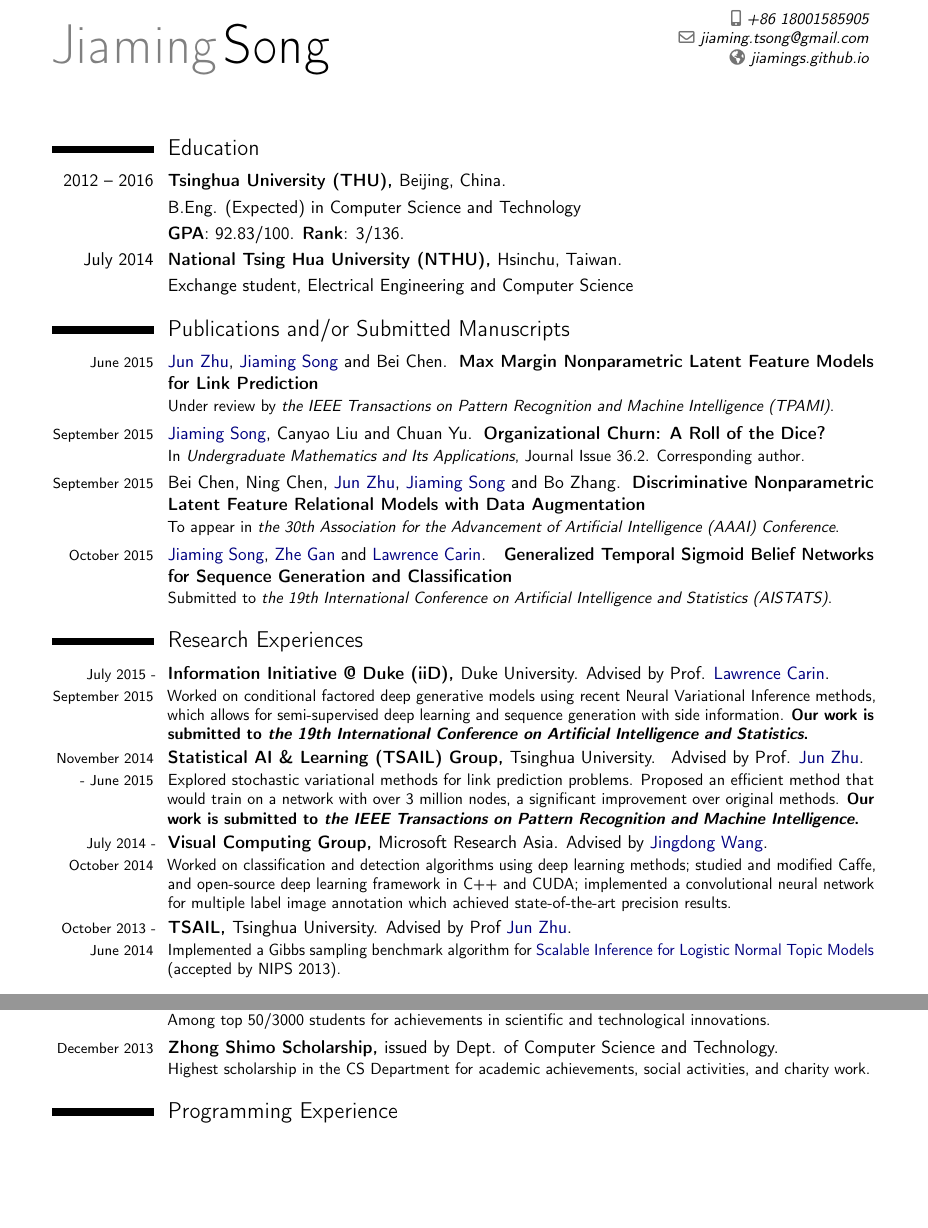
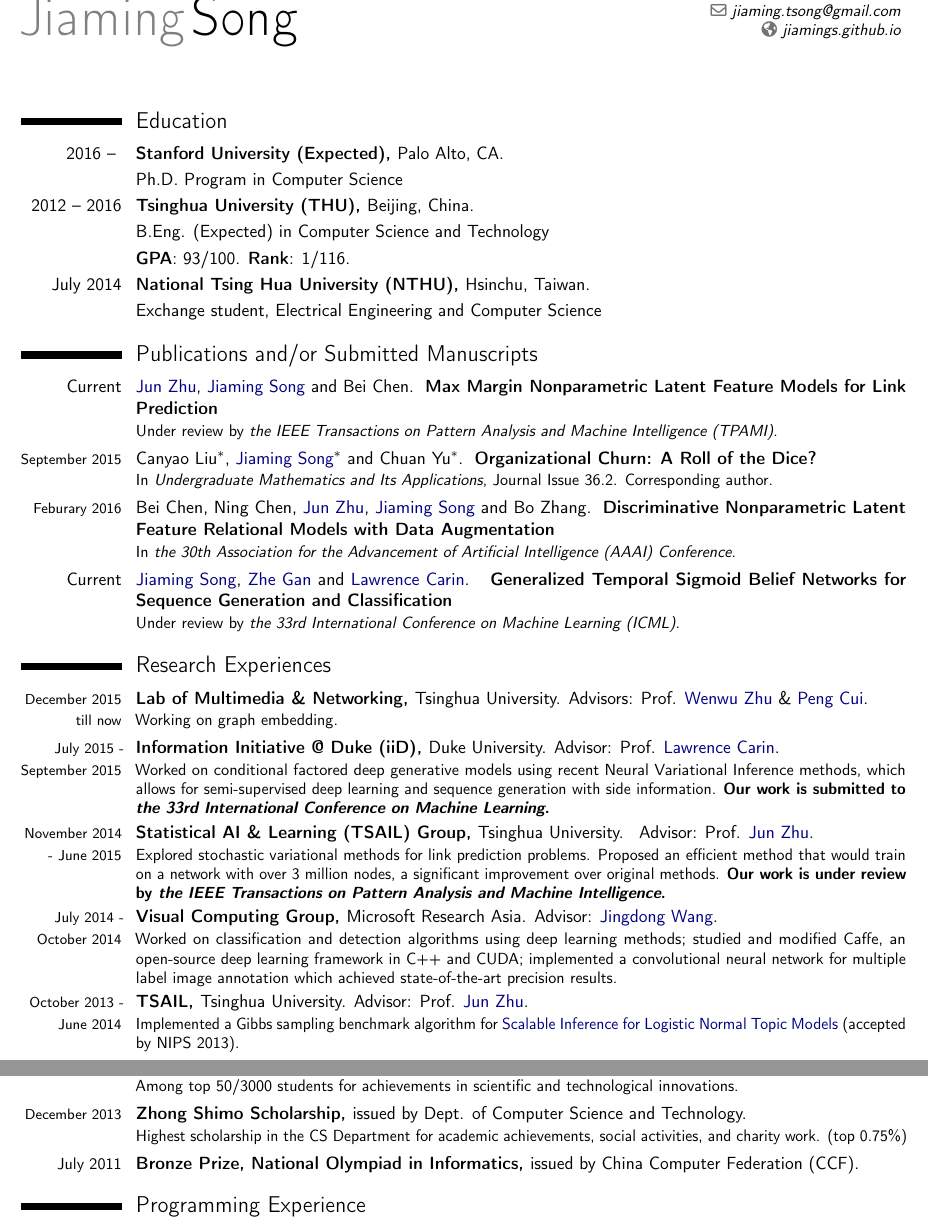
Before and after one commit to jiamings/cv, a LaTeX CV (jiaming_cv.tex, which reads src/education.tex, src/honors.tex, src/publications.tex): two parts of pages 1 and 2 of 2, joined at a grey line, cut at the place of the change, the shorter picture padded with empty space. Compiled offline with pdfLaTeX.

Commit message:
update publications and experience

```diff
--- a/jiaming_cv.tex
+++ b/jiaming_cv.tex
@@ -37,7 +46,9 @@
 \newcommand{\zhegan}[0]{\href{http://zhegan27.github.io}{\color{nblue} Zhe Gan}}
 \newcommand{\junzhu}[0]{\href{http://ml.cs.tsinghua.edu.cn/~jun}{\color{nblue} Jun Zhu}}
 \newcommand{\larrycarin}[0]{\href{http://people.ee.duke.edu/~lcarin}{\color{nblue} Lawrence Carin}}
-
+\newcommand{\wenwuzhu}[0]{\href{http://media.cs.tsinghua.edu.cn/en/zww}{\color{nblue} Wenwu Zhu }}
+\newcommand{\pengcui}[0]{\href{media.cs.tsinghua.edu.cn/~multimedia/cuipeng/}{\color{nblue} Peng Cui}}
+\newcommand{\equalcontribution}[1]{#1$^\ast$}
 %%%
 \name{Jiaming}{Song}
 
--- a/src/education.tex
+++ b/src/education.tex
@@ -1,6 +1,9 @@
 \section{Education}
+
+\cventry{2016 -- }{Stanford University (Expected), }{Palo Alto, }{CA.}{}{}{}
+\cvline{}{Ph.D. Program in Computer Science}
 \cventry{2012 -- 2016}{\href{http://www.tsinghua.edu.cn}{Tsinghua University (THU)}, }{Beijing, China.}{}{}{}
 \cvline{}{B.Eng. (Expected) in Computer Science and Technology}
-\cvline{}{{\bfseries GPA}: 92.83/100. {\bfseries Rank}: 3/136. }
+\cvline{}{{\bfseries GPA}: 93/100. {\bfseries Rank}: 1/116. }
 \cventry{July 2014}{\href{http://www.nthu.edu.tw}{National Tsing Hua University (NTHU)}, }{Hsinchu, Taiwan.}{}{}{}
 \cvline{}{Exchange student, Electrical Engineering and Computer Science}
--- a/src/honors.tex
+++ b/src/honors.tex
@@ -5,4 +5,5 @@
 \cventry{\small October 2014}{Outstanding Undergraduate, }{}{issued by the China Computer Federation (CCF).}{}{Only 4 students in Tsinghua, and 100 in China are awarded each year. Attended China National Computer Congress, where we received the award and had the pleasure to meet Alexander Wolf (President of the ACM) and Ivan Sutherland (Turing Award 1988).}{}
 %\cventry{\footnotesize September 2014}{Tsinghua-Hengda Scholarship}{}{issued by Evergrande Group}{}{}{}
 \cventry{\small May 2014}{Spark Program for Technological Innovation, }{}{Tsinghua University.}{}{Among top 50/3000 students for achievements in scientific and technological innovations.}{}
-\cventry{\footnotesize December 2013}{Zhong Shimo Scholarship, }{}{issued by Dept. of Computer Science and Technology.}{}{Highest scholarship in the CS Department for academic achievements, social activities, and charity work.}{}
+\cventry{\footnotesize December 2013}{Zhong Shimo Scholarship, }{}{issued by Dept. of Computer Science and Technology.}{}{Highest scholarship in the CS Department for academic achievements, social activities, and charity work. (top 0.75\%)}{}
+\cventry{\small July 2011}{Bronze Prize, National Olympiad in Informatics, }{issued by China Computer Federation (CCF).}{}{}{}
--- a/src/publications.tex
+++ b/src/publications.tex
@@ -1,10 +1,10 @@
 \section{Publications and/or Submitted Manuscripts}
-\cventry{\footnotesize June 2015}{}{\junzhu , \jiaming \ and Bei Chen.}{\hspace{0.2em} \bfseries Max Margin Nonparametric Latent Feature Models for Link Prediction}{}{\normalfont Under review by \textit{the IEEE Transactions on Pattern Recognition and Machine Intelligence (TPAMI)}. }{}
+\cventry{Current}{}{\junzhu , \jiaming \ and Bei Chen.}{\hspace{0.2em} \bfseries \href{http://arxiv.org/pdf/1602.07428v1.pdf}{Max Margin Nonparametric Latent Feature Models for Link Prediction}}{}{\normalfont Under review by \textit{the IEEE Transactions on Pattern Analysis and Machine Intelligence (TPAMI)}. }{}
 
 % My contributions include using stochastic methods to greatly improve the inference speed of the original algorithm. With my enhancement, the algorithm can now do inference on networks with millions of nodes, whereas it could only do a few hundred nodes previously.
 
-\cventry{\footnotesize September 2015}{}{\jiaming , Canyao Liu and Chuan Yu.}{\hspace{0.2em} \bfseries \href{http://jiamings.github.io/static/papers/icm2015_umap.pdf}{Organizational Churn: A Roll of the Dice?}}{}{\normalfont In \textit{Undergraduate Mathematics and Its Applications}, Journal Issue 36.2. Corresponding author.}{}
+\cventry{\footnotesize September 2015}{}{\equalcontribution{Canyao Liu}, \equalcontribution{\jiaming} and \equalcontribution{Chuan Yu}.}{\hspace{0.2em} \bfseries \href{http://jiamings.github.io/static/papers/icm2015\_umap.pdf}{Organizational Churn: A Roll of the Dice?}}{}{\normalfont In \textit{Undergraduate Mathematics and Its Applications}, Journal Issue 36.2. Corresponding author.}{}
 
-\cventry{\footnotesize September 2015}{}{Bei Chen, Ning Chen, \junzhu , \jiaming \ and Bo Zhang.}{\hspace{0.2em} \bfseries Discriminative Nonparametric Latent Feature Relational Models with Data Augmentation}{}{\normalfont To appear in \textit{the 30th Association for the Advancement of Artificial Intelligence (AAAI) Conference}.}{}
+\cventry{\footnotesize Feburary 2016}{}{Bei Chen, Ning Chen, \junzhu , \jiaming \ and Bo Zhang.}{\hspace{0.2em} \bfseries \href{http://arxiv.org/pdf/1512.02016v1.pdf}{Discriminative Nonparametric Latent Feature Relational Models with Data Augmentation}}{}{\normalfont In \textit{the 30th Association for the Advancement of Artificial Intelligence (AAAI) Conference}.}{}
 
-\cventry{\footnotesize October 2015}{}{\jiaming , \zhegan \ and \larrycarin. }{\hspace{0.15em} \bfseries Generalized Temporal Sigmoid Belief Networks for Sequence Generation and Classification}{}{\normalfont Submitted to \textit{the 19th International Conference on Artificial Intelligence and Statistics (AISTATS)}.}{}
+\cventry{Current}{}{\jiaming , \zhegan \ and \larrycarin. }{\hspace{0.15em} \bfseries Generalized Temporal Sigmoid Belief Networks for Sequence Generation and Classification}{}{\normalfont Under review by \textit{the 33rd International Conference on Machine Learning (ICML)}.}{}
--- a/src/research.tex
+++ b/src/research.tex
@@ -1,8 +1,10 @@
 \section{Research Experiences}
-\cventry{\footnotesize July 2015 - September 2015}{Information Initiative @ Duke (iiD), }{Duke University. }{}{Advised by Prof. \larrycarin .}{Worked on conditional factored deep generative models using recent Neural Variational Inference methods, which allows for semi-supervised deep learning and sequence generation with side information. \textbf{Our work is submitted to \textit{the 19th International Conference on Artificial Intelligence and Statistics}.}}{}
+\cventry{\footnotesize December 2015 till now}{Lab of Multimedia \& Networking, }{Tsinghua University. }{}{Advisors: Prof. \wenwuzhu  \& \pengcui.}{Working on graph embedding.}
 
-\cventry{\footnotesize November 2014 - June 2015}{ Statistical AI \& Learning (TSAIL) Group, }{Tsinghua University. }{}{ Advised by Prof. \junzhu .}{Explored stochastic variational methods for link prediction problems. Proposed an efficient method that would train on a network with over 3 million nodes, a significant improvement over original methods. \textbf{Our work is submitted to \textit{the IEEE Transactions on Pattern Recognition and Machine Intelligence}. }}{}
+\cventry{\footnotesize July 2015 - September 2015}{Information Initiative @ Duke (iiD), }{Duke University. }{}{Advisor: Prof. \larrycarin .}{Worked on conditional factored deep generative models using recent Neural Variational Inference methods, which allows for semi-supervised deep learning and sequence generation with side information. \textbf{Our work is submitted to \textit{the 33rd International Conference on Machine Learning}.}}{}
 
-\cventry{\footnotesize July 2014 - October 2014}{Visual Computing Group, }{Microsoft Research Asia. }{}{Advised by \href{http://research.microsoft.com/en-us/um/people/jingdw/}{\color{nblue} Jingdong Wang}.}{Worked on classification and detection algorithms using deep learning methods; studied and modified Caffe, and open-source deep learning framework in C++ and CUDA; implemented a convolutional neural network for multiple label image annotation which achieved state-of-the-art precision results.}{}
+\cventry{\footnotesize November 2014 - June 2015}{ Statistical AI \& Learning (TSAIL) Group, }{Tsinghua University. }{}{ Advisor: Prof. \junzhu .}{Explored stochastic variational methods for link prediction problems. Proposed an efficient method that would train on a network with over 3 million nodes, a significant improvement over original methods. \textbf{Our work is under review by \textit{the IEEE Transactions on Pattern Analysis and Machine Intelligence}. }}{}
 
-\cventry{\footnotesize October 2013 - June 2014}{TSAIL, }{Tsinghua University. }{}{Advised by Prof \junzhu .}{ Implemented a Gibbs sampling benchmark algorithm for \href{http://papers.nips.cc/paper/4981-scalable-inference-for-logistic-normal-topic-models.pdf}{\color{nblue} Scalable Inference for Logistic Normal Topic Models} (accepted by NIPS 2013).}{}
+\cventry{\footnotesize July 2014 - October 2014}{Visual Computing Group, }{Microsoft Research Asia. }{}{Advisor: \href{http://research.microsoft.com/en-us/um/people/jingdw/}{\color{nblue} Jingdong Wang}.}{Worked on classification and detection algorithms using deep learning methods; studied and modified Caffe, an open-source deep learning framework in C++ and CUDA; implemented a convolutional neural network for multiple label image annotation which achieved state-of-the-art precision results.}{}
+
+\cventry{\footnotesize October 2013 - June 2014}{TSAIL, }{Tsinghua University. }{}{Advisor: Prof. \junzhu .}{ Implemented a Gibbs sampling benchmark algorithm for \href{http://papers.nips.cc/paper/4981-scalable-inference-for-logistic-normal-topic-models.pdf}{\color{nblue} Scalable Inference for Logistic Normal Topic Models} (accepted by NIPS 2013).}{}
```
Also changed, not shown: src/language.tex (+1 -1 lines), src/societies.tex (+1 -1 lines), jiaming_cv.pdf, jiaming_cv.tex (13 more changed lines), 2 other files.
